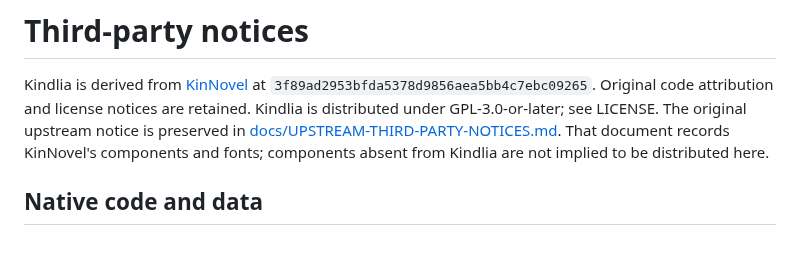
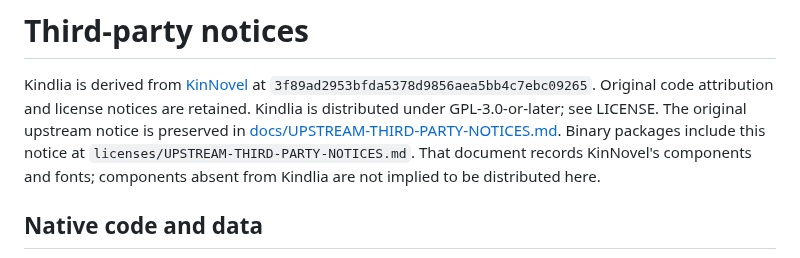
Before and after one commit to mmnnwjw/Kindlia, a Markdown page: THIRD-PARTY-NOTICES.md, the part around the change. GitHub-like rendering.

```diff
--- a/THIRD-PARTY-NOTICES.md
+++ b/THIRD-PARTY-NOTICES.md
@@ -4,7 +4,8 @@ Kindlia is derived from [KinNovel](https://github.com/mmnnwjw/KinNovel) at
 `3f89ad2953bfda5378d9856aea5bb4c7ebc09265`. Original code attribution and license
 notices are retained. Kindlia is distributed under GPL-3.0-or-later; see LICENSE.
 The original upstream notice is preserved in
-[docs/UPSTREAM-THIRD-PARTY-NOTICES.md](docs/UPSTREAM-THIRD-PARTY-NOTICES.md).
+[docs/UPSTREAM-THIRD-PARTY-NOTICES.md](https://github.com/mmnnwjw/Kindlia/blob/main/docs/UPSTREAM-THIRD-PARTY-NOTICES.md).
+Binary packages include this notice at `licenses/UPSTREAM-THIRD-PARTY-NOTICES.md`.
 That document records KinNovel's components and fonts; components absent from
 Kindlia are not implied to be distributed here.
 
```
Also changed, not shown: README.md (+11 -2 lines), docs/images/discover.png (added), docs/images/reader-menu.png (added), docs/images/reader.png (added), docs/images/shelf.png (added), 3 other files.
